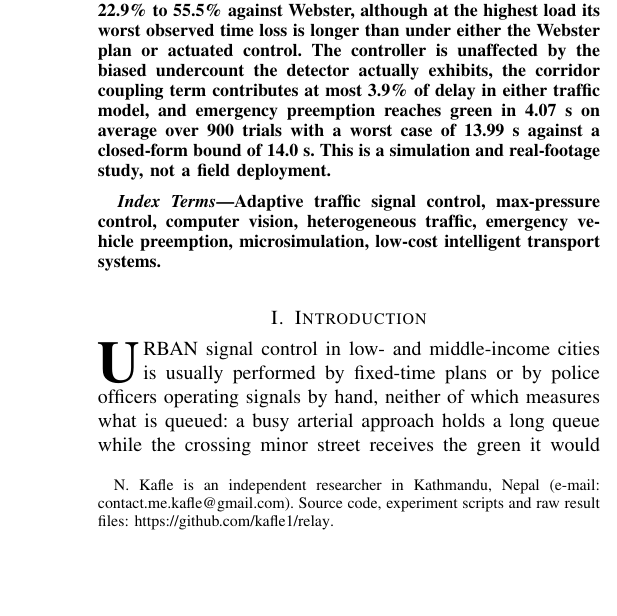
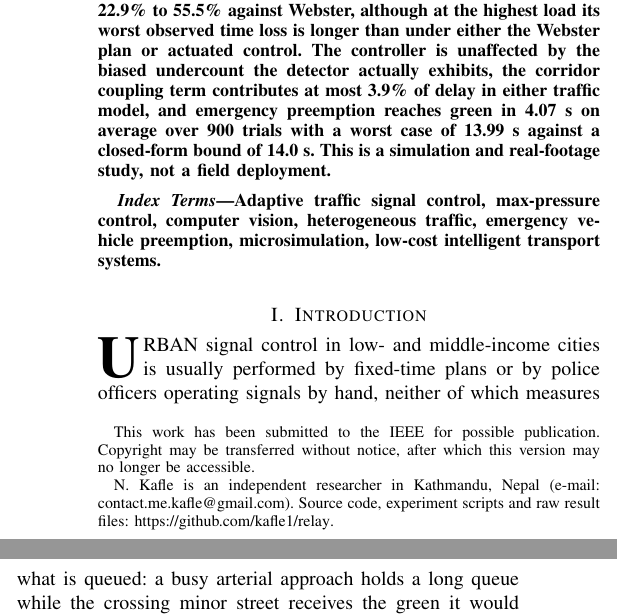
Before and after one commit to kafle1/relay, a LaTeX paper (paper/main.tex): part of one column of page 1 of 10 before the commit and two parts of the columns of page 1 of 10 after it, the two joined at a grey line, cut so that both start at the same text, the shorter picture padded with empty space. Compiled offline with pdfLaTeX; a missing font is replaced by an installed copy or a similar font; a LaTeX package or settings file that is missing is left out.

Commit message:
add the ieee preprint notice to the paper

```diff
--- a/paper/main.tex
+++ b/paper/main.tex
@@ -19,6 +19,7 @@
 Bounded Fairness, Emergency Preemption and Microsimulation Evaluation}
 
 \author{Niraj~Kafle%
+\thanks{This work has been submitted to the IEEE for possible publication. Copyright may be transferred without notice, after which this version may no longer be accessible.}%
 \thanks{N. Kafle is an independent researcher in Kathmandu, Nepal (e-mail: contact.me.kafle@gmail.com).
 Source code, experiment scripts and raw result files: \url{https://github.com/kafle1/relay}.}}
 
```
Also changed, not shown: paper/main.pdf.
